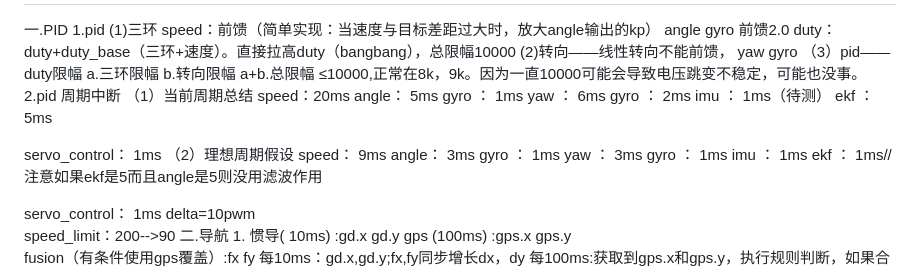
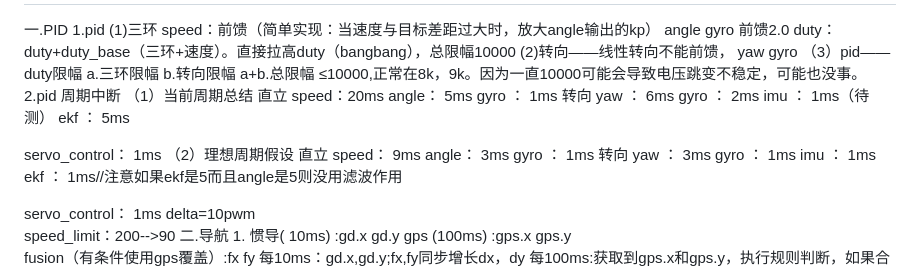
Before and after one commit to boatchanting/Wheel-legged-autocar, a Markdown page: docs/任务规划/车队工作（11-18周）.md, the part around the change. GitHub-like rendering.

Commit message:
【skills】新增pid周期调整的skill

```diff
--- a/docs/任务规划/车队工作（11-18周）.md
+++ b/docs/任务规划/车队工作（11-18周）.md
@@ -129,9 +129,11 @@ b.转向限幅
 a+b.总限幅 ≤10000,正常在8k，9k。因为一直10000可能会导致电压跳变不稳定，可能也没事。
 2.pid 周期中断
 （1）当前周期总结
+直立
 speed：20ms
 angle： 5ms
 gyro ： 1ms
+转向
 yaw  ： 6ms
 gyro ： 2ms
 imu  ： 1ms（待测）
@@ -139,9 +141,11 @@ ekf  ： 5ms
 
 servo_control： 1ms
 （2）理想周期假设
+直立
 speed： 9ms
 angle： 3ms
 gyro ： 1ms
+转向
 yaw  ： 3ms
 gyro ： 1ms
 imu  ： 1ms
```
Also changed, not shown: 1 other file.
